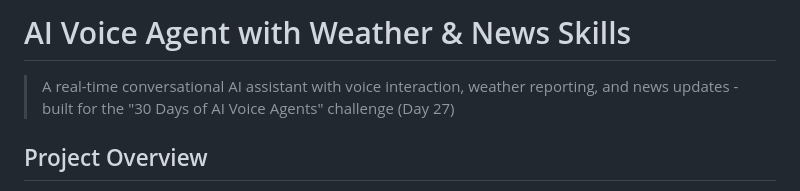
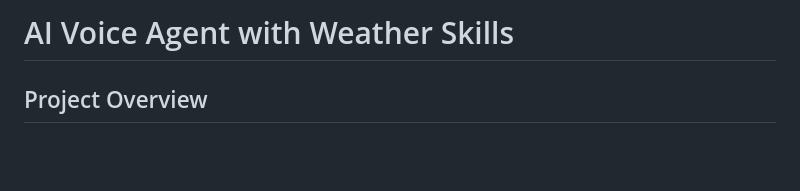
Before and after one commit to coderun13/Voice_Agent, a Markdown page: README.md, the part around the change. GitHub-like rendering; blank space fills up the shorter version.

```diff
--- a/README.md
+++ b/README.md
@@ -1,6 +1,4 @@
-# AI Voice Agent with Weather & News Skills
-
-> A real-time conversational AI assistant with voice interaction, weather reporting, and news updates - built for the "30 Days of AI Voice Agents" challenge (Day 27)
+# AI Voice Agent with Weather Skills
 
 ##  Project Overview
 
```
